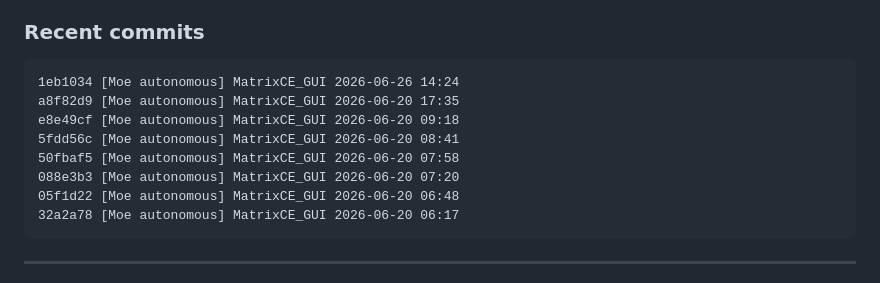
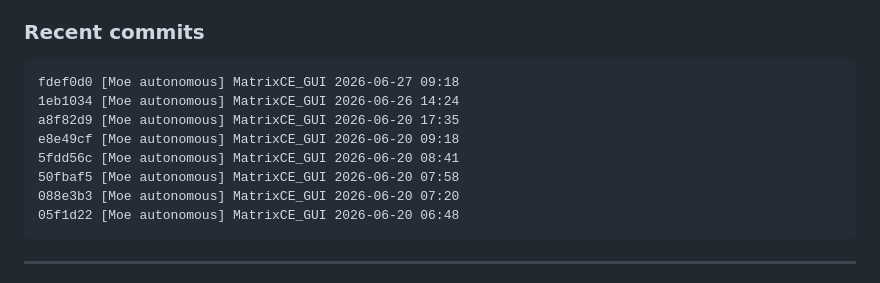
Before and after one commit to chrisalunlloyd2-sudo/MatrixCE_GUI, a Markdown page: README.md, the part around one of its changes. Rendered like a GitHub page.

Commit message:
[Moe autonomous] MatrixCE_GUI 2026-06-29 00:06

````diff
--- a/README.md
+++ b/README.md
@@ -1122,6 +1122,7 @@ its prompts based on historically successful agent runs.
 
 ### Recent commits
 ```
+fdef0d0 [Moe autonomous] MatrixCE_GUI 2026-06-27 09:18
 1eb1034 [Moe autonomous] MatrixCE_GUI 2026-06-26 14:24
 a8f82d9 [Moe autonomous] MatrixCE_GUI 2026-06-20 17:35
 e8e49cf [Moe autonomous] MatrixCE_GUI 2026-06-20 09:18
@@ -1129,7 +1130,6 @@ e8e49cf [Moe autonomous] MatrixCE_GUI 2026-06-20 09:18
 50fbaf5 [Moe autonomous] MatrixCE_GUI 2026-06-20 07:58
 088e3b3 [Moe autonomous] MatrixCE_GUI 2026-06-20 07:20
 05f1d22 [Moe autonomous] MatrixCE_GUI 2026-06-20 06:48
-32a2a78 [Moe autonomous] MatrixCE_GUI 2026-06-20 06:17
 ```
 
 ---
````
Also changed, not shown: other parts of README.md (+2 -2 lines).
